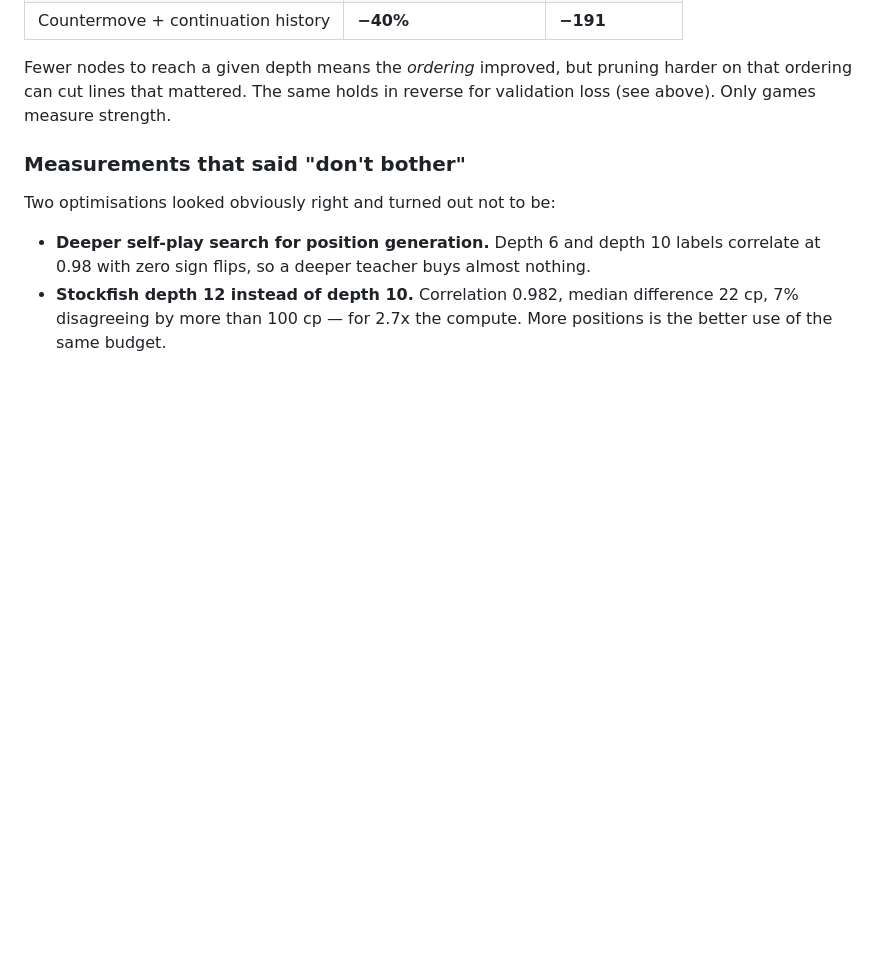
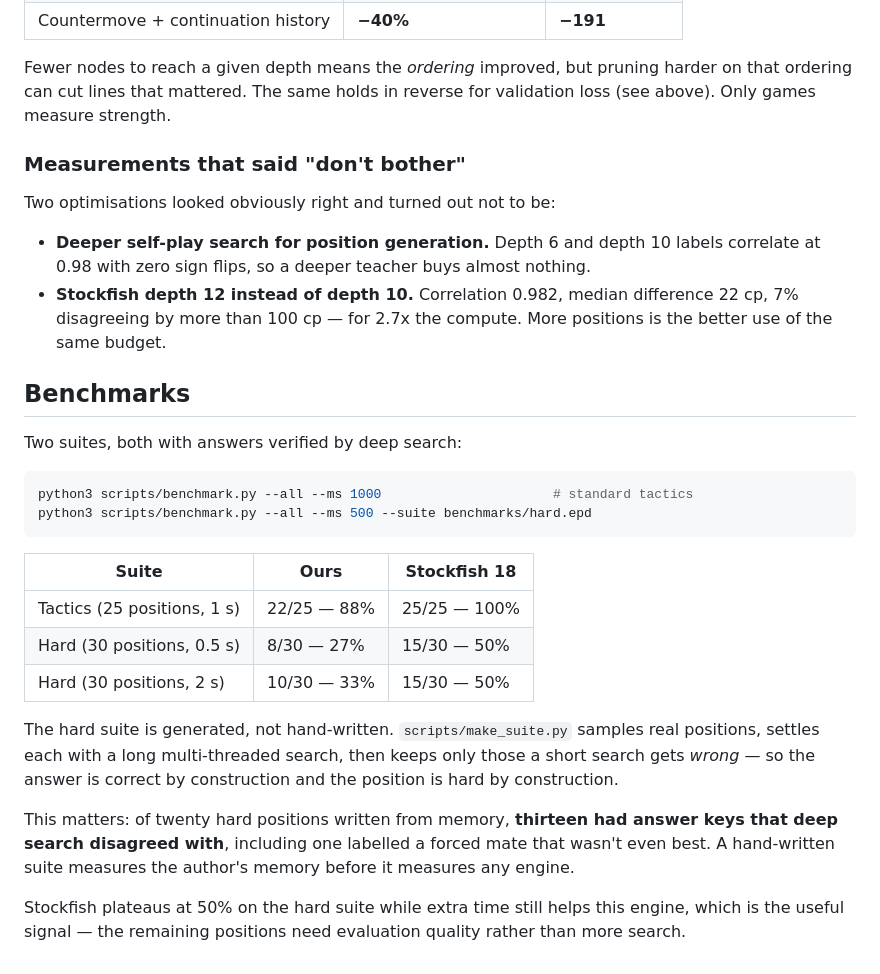
Before and after one commit to Nesbesss/khatib-chess, a Markdown page: README.md, the part around the change. Rendered like a GitHub page; blank space fills up the shorter version.

Commit message:
README: document both benchmark suites and their results
Co-Authored-By: Claude Opus 5 (1M context) <noreply@anthropic.com>
Claude-Session: https://claude.ai/code/session_01TL4qPH3YnnWx7kaMG3oLDo

````diff
--- a/README.md
+++ b/README.md
@@ -229,3 +229,32 @@ Two optimisations looked obviously right and turned out not to be:
 - **Stockfish depth 12 instead of depth 10.** Correlation 0.982, median
   difference 22 cp, 7% disagreeing by more than 100 cp — for 2.7x the compute.
   More positions is the better use of the same budget.
+
+## Benchmarks
+
+Two suites, both with answers verified by deep search:
+
+```bash
+python3 scripts/benchmark.py --all --ms 1000                      # standard tactics
+python3 scripts/benchmark.py --all --ms 500 --suite benchmarks/hard.epd
+```
+
+| Suite | Ours | Stockfish 18 |
+|---|---|---|
+| Tactics (25 positions, 1 s) | 22/25 — 88% | 25/25 — 100% |
+| Hard (30 positions, 0.5 s) | 8/30 — 27% | 15/30 — 50% |
+| Hard (30 positions, 2 s) | 10/30 — 33% | 15/30 — 50% |
+
+The hard suite is generated, not hand-written. `scripts/make_suite.py` samples
+real positions, settles each with a long multi-threaded search, then keeps only
+those a short search gets *wrong* — so the answer is correct by construction and
+the position is hard by construction.
+
+This matters: of twenty hard positions written from memory, **thirteen had
+answer keys that deep search disagreed with**, including one labelled a forced
+mate that wasn't even best. A hand-written suite measures the author's memory
+before it measures any engine.
+
+Stockfish plateaus at 50% on the hard suite while extra time still helps this
+engine, which is the useful signal — the remaining positions need evaluation
+quality rather than more search.
````
